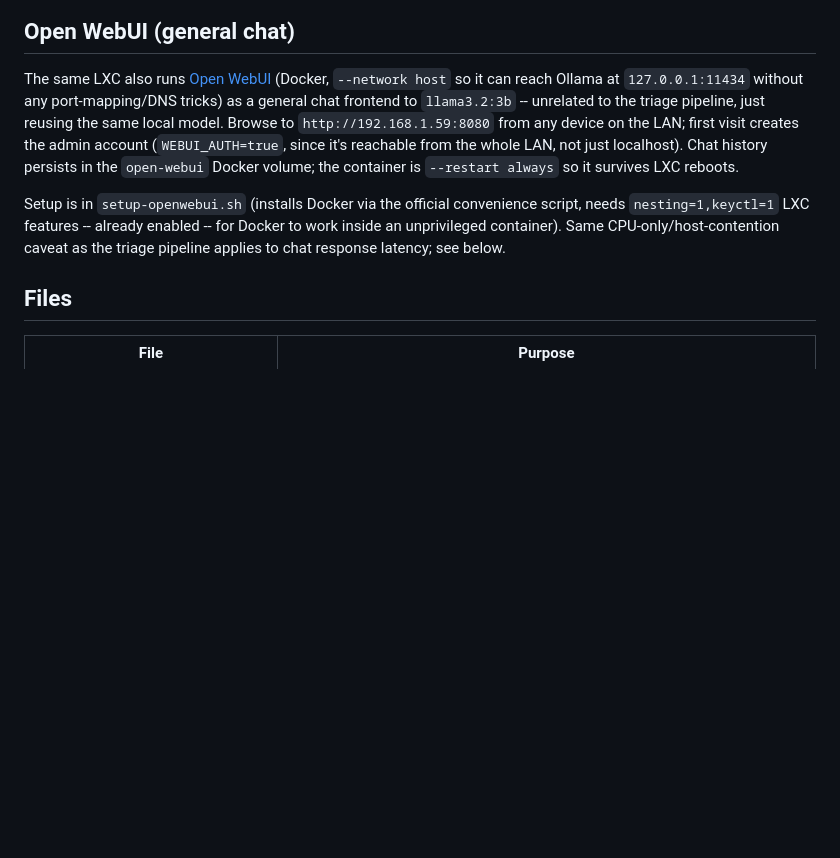
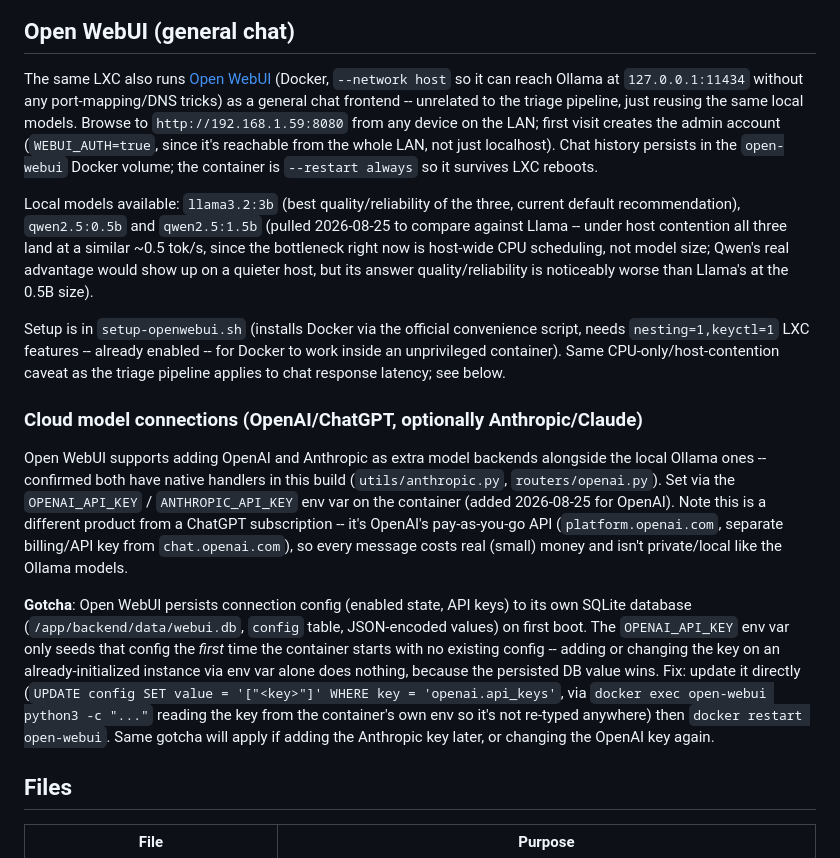
Before and after one commit to peterlucz/micropython-shutter, a Markdown page: ops-agent/README.md, the part around the change. Drawn GitHub-style; blank space fills up the shorter version.

Commit message:
Document additional Ollama models and Open WebUI cloud connections
Notes the qwen2.5:0.5b/1.5b comparison against llama3.2:3b (host CPU
contention dominates speed right now, not model size; Qwen's answer
quality is noticeably weaker at 0.5B). Documents the OpenAI/Anthropic
connection support and the config-persistence gotcha: Open WebUI only
reads OPENAI_API_KEY on first boot with no existing config, so a key
added later needs a direct DB update, not just an env var change.

Co-Authored-By: Claude Sonnet 5 <noreply@anthropic.com>

```diff
--- a/ops-agent/README.md
+++ b/ops-agent/README.md
@@ -27,18 +27,49 @@ VM102 (Immich) has no direct SSH access set up, so its logs are fetched via
 
 The same LXC also runs [Open WebUI](https://github.com/open-webui/open-webui)
 (Docker, `--network host` so it can reach Ollama at `127.0.0.1:11434` without
-any port-mapping/DNS tricks) as a general chat frontend to `llama3.2:3b` --
-unrelated to the triage pipeline, just reusing the same local model. Browse
-to `http://192.168.1.59:8080` from any device on the LAN; first visit creates
+any port-mapping/DNS tricks) as a general chat frontend -- unrelated to the
+triage pipeline, just reusing the same local models. Browse to
+`http://192.168.1.59:8080` from any device on the LAN; first visit creates
 the admin account (`WEBUI_AUTH=true`, since it's reachable from the whole
 LAN, not just localhost). Chat history persists in the `open-webui` Docker
 volume; the container is `--restart always` so it survives LXC reboots.
+
+Local models available: `llama3.2:3b` (best quality/reliability of the
+three, current default recommendation), `qwen2.5:0.5b` and `qwen2.5:1.5b`
+(pulled 2026-08-25 to compare against Llama -- under host contention all
+three land at a similar ~0.5 tok/s, since the bottleneck right now is
+host-wide CPU scheduling, not model size; Qwen's real advantage would show
+up on a quieter host, but its answer quality/reliability is noticeably
+worse than Llama's at the 0.5B size).
 
 Setup is in `setup-openwebui.sh` (installs Docker via the official
 convenience script, needs `nesting=1,keyctl=1` LXC features -- already
 enabled -- for Docker to work inside an unprivileged container). Same
 CPU-only/host-contention caveat as the triage pipeline applies to chat
 response latency; see below.
+
+### Cloud model connections (OpenAI/ChatGPT, optionally Anthropic/Claude)
+
+Open WebUI supports adding OpenAI and Anthropic as extra model backends
+alongside the local Ollama ones -- confirmed both have native handlers in
+this build (`utils/anthropic.py`, `routers/openai.py`). Set via the
+`OPENAI_API_KEY` / `ANTHROPIC_API_KEY` env var on the container (added
+2026-08-25 for OpenAI). Note this is a different product from a ChatGPT
+subscription -- it's OpenAI's pay-as-you-go API (`platform.openai.com`,
+separate billing/API key from `chat.openai.com`), so every message costs
+real (small) money and isn't private/local like the Ollama models.
+
+**Gotcha**: Open WebUI persists connection config (enabled state, API keys)
+to its own SQLite database (`/app/backend/data/webui.db`, `config` table,
+JSON-encoded values) on first boot. The `OPENAI_API_KEY` env var only seeds
+that config the *first* time the container starts with no existing config
+-- adding or changing the key on an already-initialized instance via env
+var alone does nothing, because the persisted DB value wins. Fix: update
+it directly (`UPDATE config SET value = '["<key>"]' WHERE key =
+'openai.api_keys'`, via `docker exec open-webui python3 -c "..."` reading
+the key from the container's own env so it's not re-typed anywhere) then
+`docker restart open-webui`. Same gotcha will apply if adding the Anthropic
+key later, or changing the OpenAI key again.
 
 ## Files
 
```
